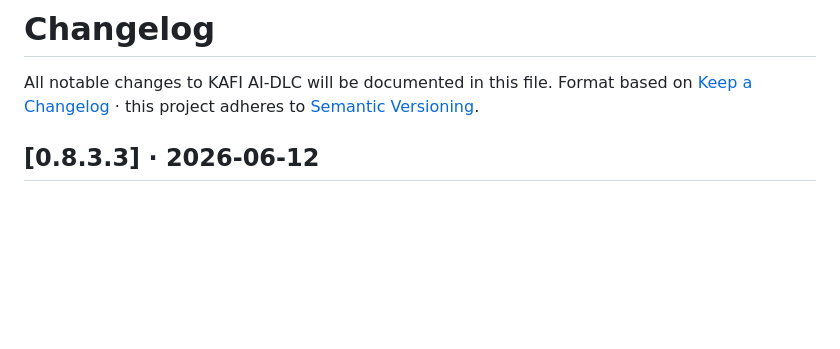
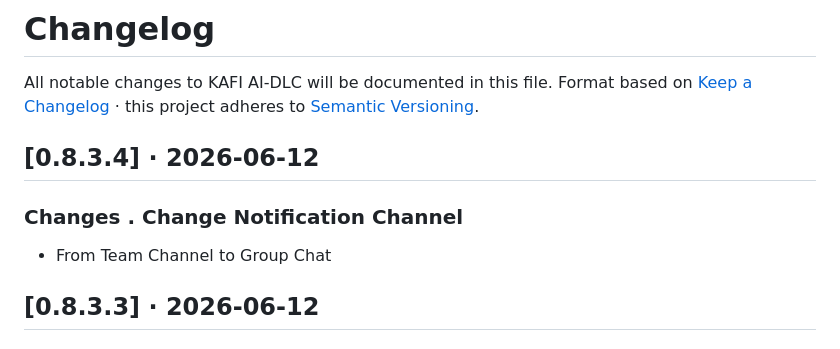
Before and after one commit to thangtmkafi/AI-DLC, a Markdown page: CHANGELOG.md, the part around the change. GitHub-like rendering; blank space fills up the shorter version.

Commit message:
test: v0.8.3.4 notification test

```diff
--- a/CHANGELOG.md
+++ b/CHANGELOG.md
@@ -1,6 +1,11 @@
 # Changelog
 
 All notable changes to KAFI AI-DLC will be documented in this file. Format based on [Keep a Changelog](https://keepachangelog.com/en/1.1.0/) · this project adheres to [Semantic Versioning](https://semver.org/).
+
+## [0.8.3.4] · 2026-06-12
+
+### Changes . Change Notification Channel
+- From Team Channel to Group Chat
 
 ## [0.8.3.3] · 2026-06-12
 
```
